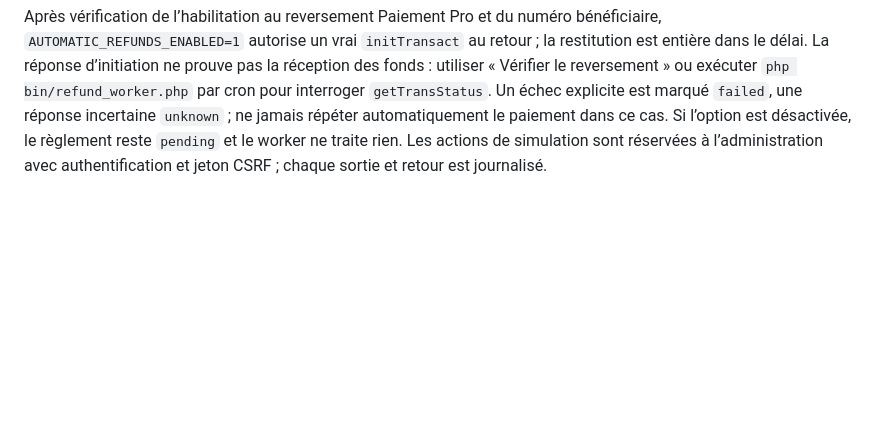
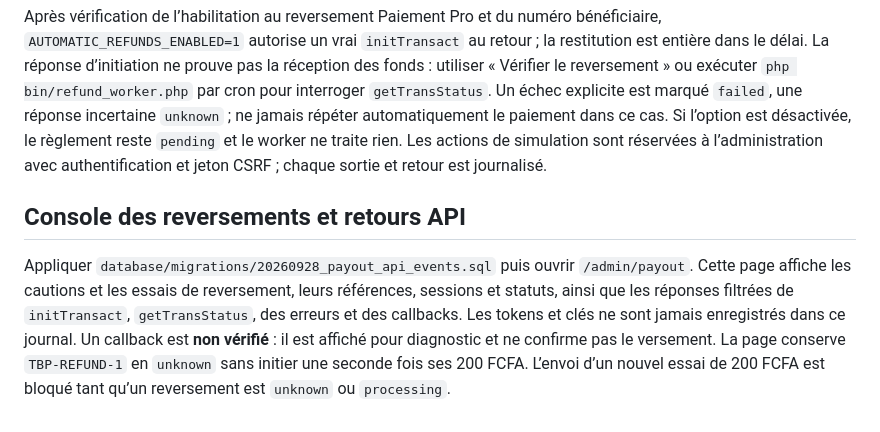
Before and after one commit to pytharchimede/thiebapower, a Markdown page: README.md, the part around the change. GitHub-like rendering; blank space fills up the shorter version.

Commit message:
Add payout API response console: README.md

```diff
--- a/README.md
+++ b/README.md
@@ -60,3 +60,7 @@ Appliquer `database/migrations/20260928_simulated_rental_events.sql`. Dans `/adm
 Sur le kiosque, saisir un code station de test, choisir la batterie et payer 300 FCFA. Le retour navigateur et la notification ne prouvent pas l’encaissement. Dans le portail Paiement Pro, contrôler la **référence TBP**, la **session**, le **montant** et la réussite effective de la transaction. Dans `/admin#simulation`, recopier la référence et inscrire une preuve fournisseur distincte avant de simuler la sortie. La durée commence à cet instant. Simuler ensuite le retour ; le calcul fige la restitution, et l’opération est enregistrée une seule fois.
 
 Après vérification de l’habilitation au reversement Paiement Pro et du numéro bénéficiaire, `AUTOMATIC_REFUNDS_ENABLED=1` autorise un vrai `initTransact` au retour ; la restitution est entière dans le délai. La réponse d’initiation ne prouve pas la réception des fonds : utiliser « Vérifier le reversement » ou exécuter `php bin/refund_worker.php` par cron pour interroger `getTransStatus`. Un échec explicite est marqué `failed`, une réponse incertaine `unknown` ; ne jamais répéter automatiquement le paiement dans ce cas. Si l’option est désactivée, le règlement reste `pending` et le worker ne traite rien. Les actions de simulation sont réservées à l’administration avec authentification et jeton CSRF ; chaque sortie et retour est journalisé.
+
+## Console des reversements et retours API
+
+Appliquer `database/migrations/20260928_payout_api_events.sql` puis ouvrir `/admin/payout`. Cette page affiche les cautions et les essais de reversement, leurs références, sessions et statuts, ainsi que les réponses filtrées de `initTransact`, `getTransStatus`, des erreurs et des callbacks. Les tokens et clés ne sont jamais enregistrés dans ce journal. Un callback est **non vérifié** : il est affiché pour diagnostic et ne confirme pas le versement. La page conserve `TBP-REFUND-1` en `unknown` sans initier une seconde fois ses 200 FCFA. L’envoi d’un nouvel essai de 200 FCFA est bloqué tant qu’un reversement est `unknown` ou `processing`.
```
